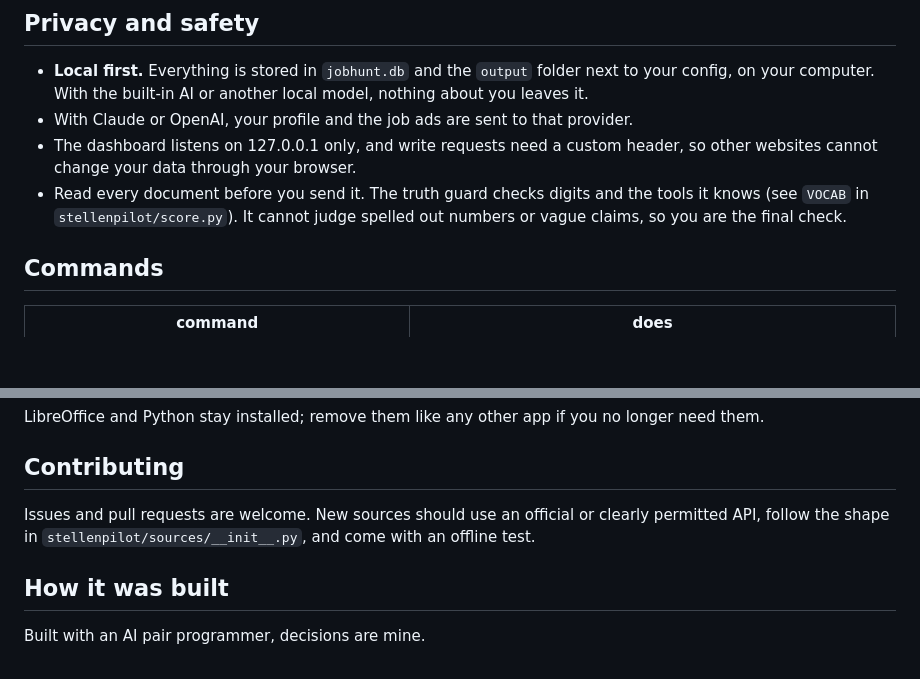
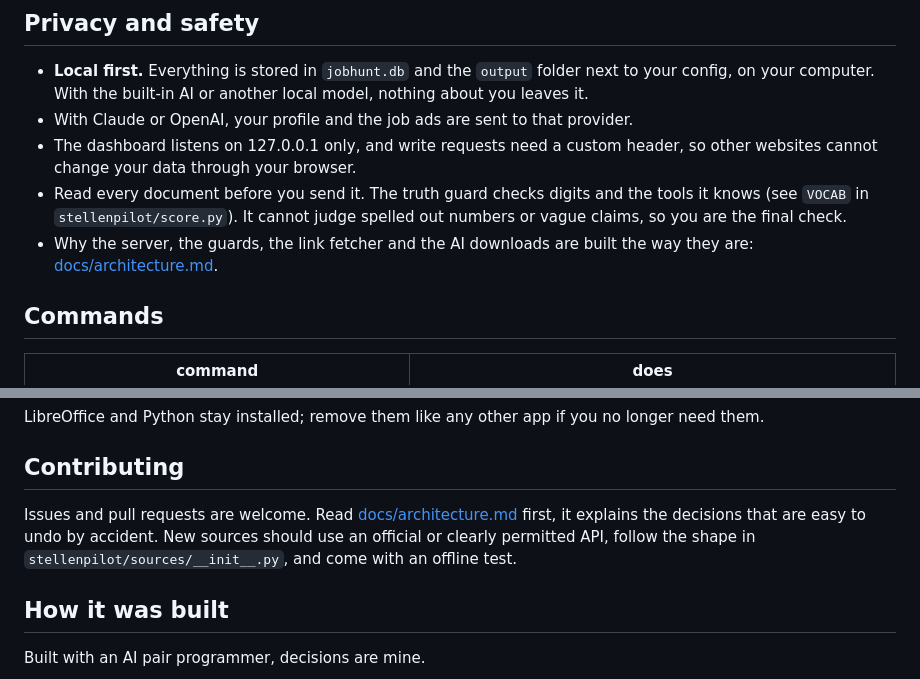
Before and after one commit to RoWe90/stellenpilot, a Markdown page: README.md, 2 parts joined by grey strips. Rendered like a GitHub page; blank space fills up the shorter version.

```diff
--- a/README.md
+++ b/README.md
@@ -228,6 +228,7 @@ Other countries: set `country` in `config.toml`. Adzuna covers 19 countries, Job
 * With Claude or OpenAI, your profile and the job ads are sent to that provider.
 * The dashboard listens on 127.0.0.1 only, and write requests need a custom header, so other websites cannot change your data through your browser.
 * Read every document before you send it. The truth guard checks digits and the tools it knows (see `VOCAB` in `stellenpilot/score.py`). It cannot judge spelled out numbers or vague claims, so you are the final check.
+* Why the server, the guards, the link fetcher and the AI downloads are built the way they are: [docs/architecture.md](https://github.com/srvskr1/stellenpilot/blob/main/docs/architecture.md).
 
 ## Commands
 
@@ -299,7 +300,7 @@ LibreOffice and Python stay installed; remove them like any other app if you no
 
 ## Contributing
 
-Issues and pull requests are welcome. New sources should use an official or clearly permitted API, follow the shape in `stellenpilot/sources/__init__.py`, and come with an offline test.
+Issues and pull requests are welcome. Read [docs/architecture.md](https://github.com/srvskr1/stellenpilot/blob/main/docs/architecture.md) first, it explains the decisions that are easy to undo by accident. New sources should use an official or clearly permitted API, follow the shape in `stellenpilot/sources/__init__.py`, and come with an offline test.
 
 ## How it was built
 
```
Also changed, not shown: docs/architecture.md (added, +27 -0 lines), docs/multiplatform.md (renamed from docs/ARCHITECTURE.md).
